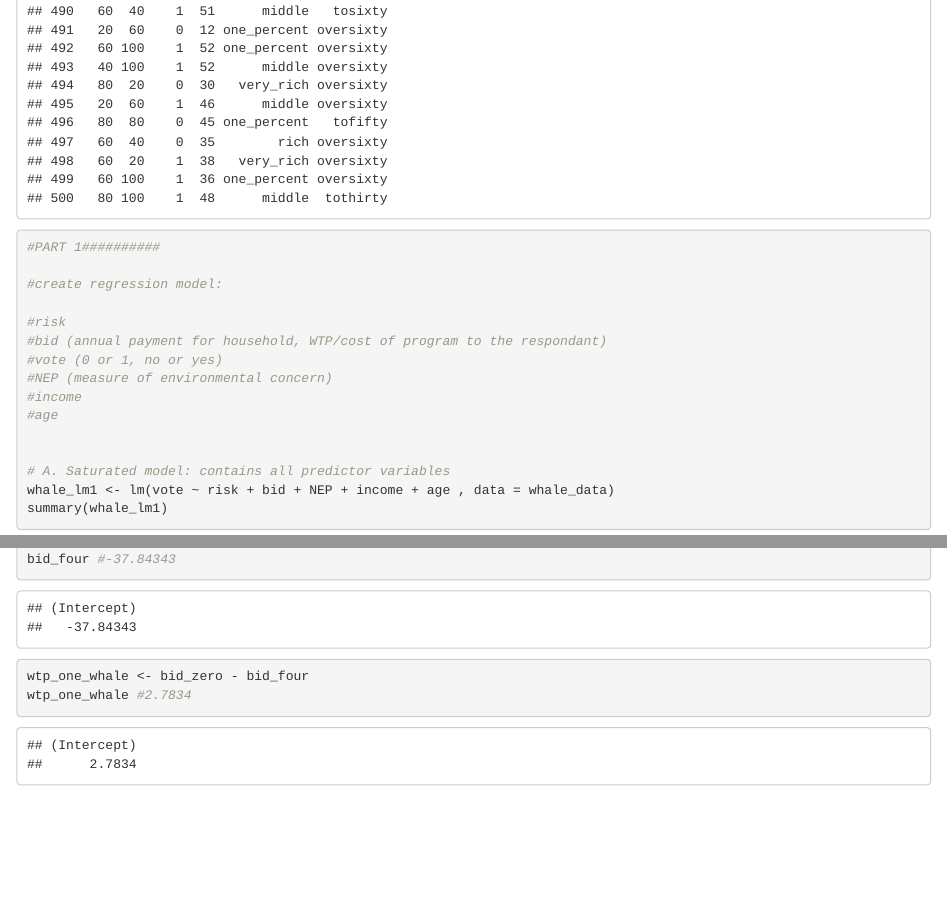
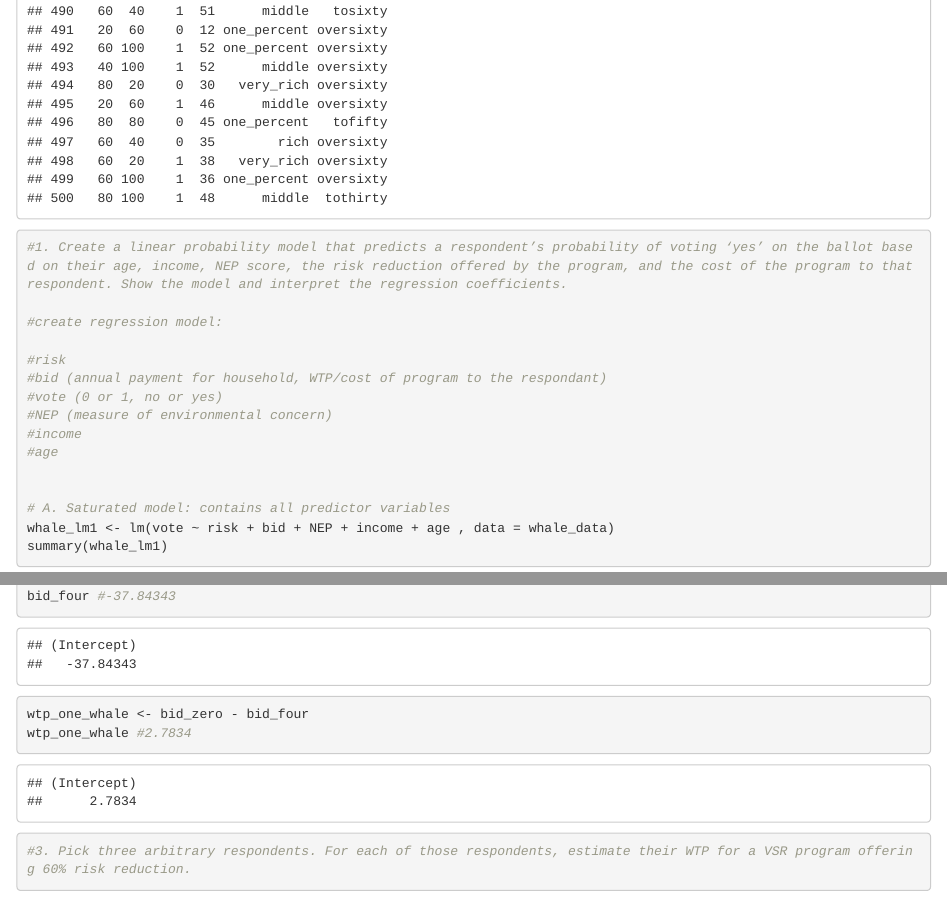
Before and after one commit to lydiableifuss/econ_204_3, an R Markdown document (econ_3_problemset.Rmd): the page in a window 1100 px wide, from 9670 px down, and a second part further down, joined at a grey line. Rendered offline with R 4.5, knitr and Pandoc, with nearby package versions.

Commit message:
oranizing questions

````diff
--- a/econ_3_problemset.Rmd
+++ b/econ_3_problemset.Rmd
@@ -21,7 +21,7 @@ library(reconPlots)
 whale_data <- read.csv("HW3Data.csv")
 whale_data
 
-#PART 1##########
+#1. Create a linear probability model that predicts a respondent’s probability of voting ‘yes’ on the ballot based on their age, income, NEP score, the risk reduction offered by the program, and the cost of the program to that respondent. Show the model and interpret the regression coefficients.
 
 #create regression model:
 
@@ -93,3 +93,7 @@ wtp_one_whale #2.7834
 
 
 ```
+
+```{r}
+#3. Pick three arbitrary respondents. For each of those respondents, estimate their WTP for a VSR program offering 60% risk reduction.
+```
````
